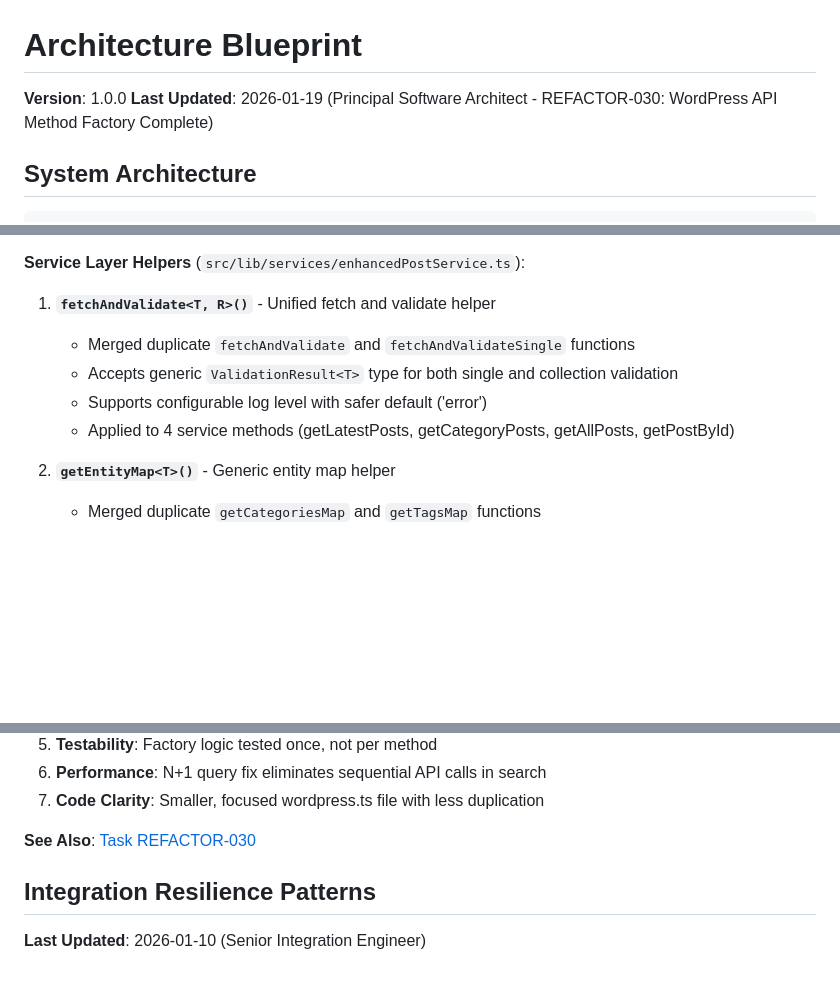
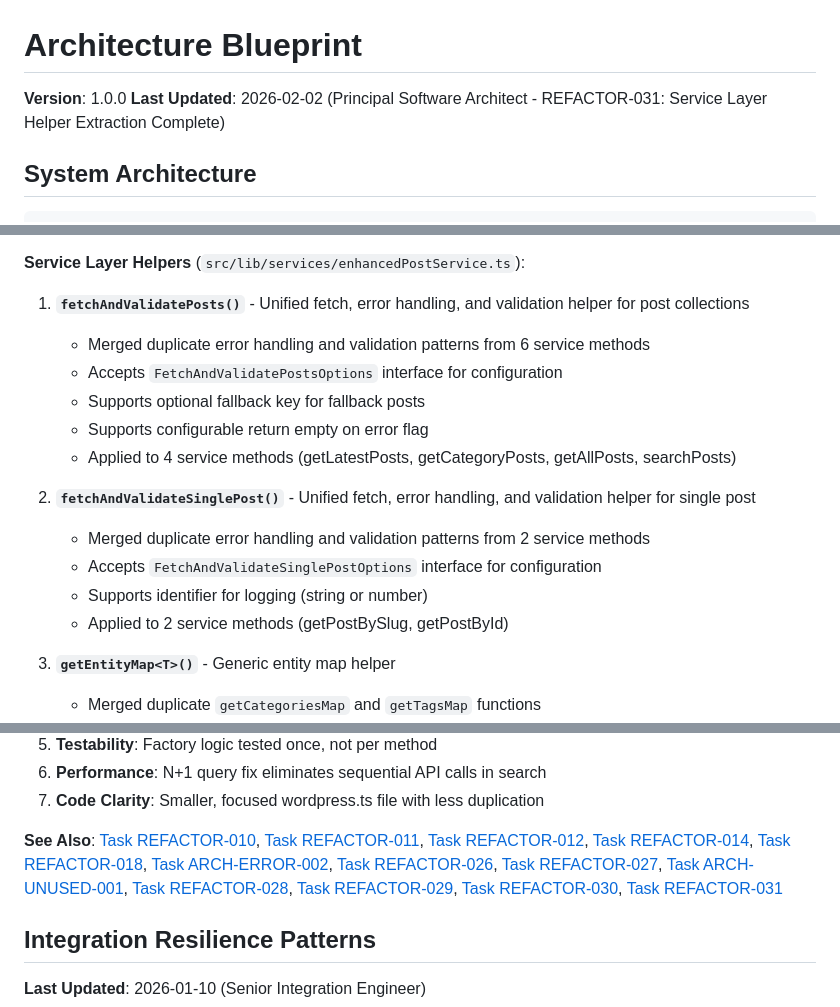
Before and after one commit to sulhimbn/headlesswp, a Markdown page: docs/blueprint.md, 3 parts joined by grey strips. Rendered like a GitHub page; blank space fills up the shorter version.

Commit message:
DOC-005: Document REFACTOR-031 in blueprint.md
- Added Service Layer Fetch Helper refactoring to DRY Principle section
- Documented fetchAndValidatePosts() and fetchAndValidateSinglePost() helpers
- Updated Last Updated date to 2026-02-02
- Added REFACTOR-031 to See Also section

```diff
--- a/docs/blueprint.md
+++ b/docs/blueprint.md
@@ -1,7 +1,7 @@
 # Architecture Blueprint
 
 **Version**: 1.0.0
-**Last Updated**: 2026-01-19 (Principal Software Architect - REFACTOR-030: WordPress API Method Factory Complete)
+**Last Updated**: 2026-02-02 (Principal Software Architect - REFACTOR-031: Service Layer Helper Extraction Complete)
 
 ## System Architecture
 
@@ -320,11 +320,17 @@ interface ApiListResult<T> extends ApiResult<T[]> {
    - Applied to 5 methods (getPostBySlug, getCategoryById, getCategoryBySlug, getTagById, getTagBySlug)
 
 **Service Layer Helpers** (`src/lib/services/enhancedPostService.ts`):
-1. **`fetchAndValidate<T, R>()`** - Unified fetch and validate helper
-   - Merged duplicate `fetchAndValidate` and `fetchAndValidateSingle` functions
-   - Accepts generic `ValidationResult<T>` type for both single and collection validation
-   - Supports configurable log level with safer default ('error')
-   - Applied to 4 service methods (getLatestPosts, getCategoryPosts, getAllPosts, getPostById)
+1. **`fetchAndValidatePosts()`** - Unified fetch, error handling, and validation helper for post collections
+    - Merged duplicate error handling and validation patterns from 6 service methods
+    - Accepts `FetchAndValidatePostsOptions` interface for configuration
+    - Supports optional fallback key for fallback posts
+    - Supports configurable return empty on error flag
+    - Applied to 4 service methods (getLatestPosts, getCategoryPosts, getAllPosts, searchPosts)
+2. **`fetchAndValidateSinglePost()`** - Unified fetch, error handling, and validation helper for single post
+    - Merged duplicate error handling and validation patterns from 2 service methods
+    - Accepts `FetchAndValidateSinglePostOptions` interface for configuration
+    - Supports identifier for logging (string or number)
+    - Applied to 2 service methods (getPostBySlug, getPostById)
 
 2. **`getEntityMap<T>()`** - Generic entity map helper
    - Merged duplicate `getCategoriesMap` and `getTagsMap` functions
@@ -572,7 +578,7 @@ interface ApiListResult<T> extends ApiResult<T[]> {
 6. **Performance**: N+1 query fix eliminates sequential API calls in search
 7. **Code Clarity**: Smaller, focused wordpress.ts file with less duplication
 
-**See Also**: [Task REFACTOR-030](./task.md#refactor-030)
+**See Also**: [Task REFACTOR-010](./task.md#refactor-010), [Task REFACTOR-011](./task.md#refactor-011), [Task REFACTOR-012](./task.md#refactor-012), [Task REFACTOR-014](./task.md#refactor-014), [Task REFACTOR-018](./task.md#refactor-018), [Task ARCH-ERROR-002](./task.md#arch-error-002), [Task REFACTOR-026](./task.md#refactor-026), [Task REFACTOR-027](./task.md#refactor-027), [Task ARCH-UNUSED-001](./task.md#arch-unused-001), [Task REFACTOR-028](./task.md#refactor-028), [Task REFACTOR-029](./task.md#refactor-029), [Task REFACTOR-030](./task.md#refactor-030), [Task REFACTOR-031](./task.md#refactor-031)
 
 ## Integration Resilience Patterns
 
```
